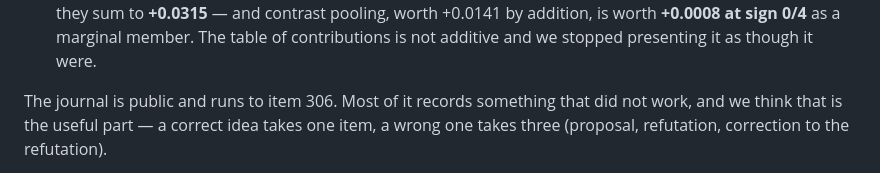
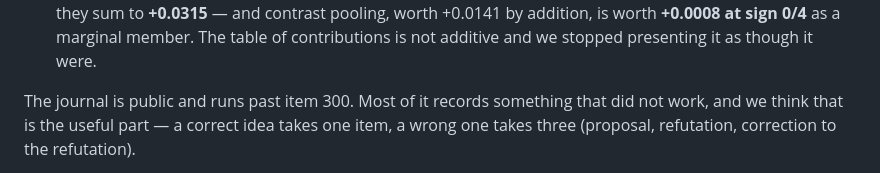
Before and after one commit to doctawho42/CYPChallenge, a Markdown page: docs/method_report.md, the part around the change. Drawn GitHub-style.

```diff
--- a/docs/method_report.md
+++ b/docs/method_report.md
@@ -201,7 +201,7 @@ would defend as the contribution.
   **+0.0008 at sign 0/4** as a marginal member. The table of contributions is not additive and we
   stopped presenting it as though it were.
 
-The journal is public and runs to item 306. Most of it records something that did not work, and we
+The journal is public and runs past item 300. Most of it records something that did not work, and we
 think that is the useful part — a correct idea takes one item, a wrong one takes three (proposal,
 refutation, correction to the refutation).
 
```
Also changed, not shown: METHOD.md (+3 -3 lines), README.md (+1 -1 lines).
